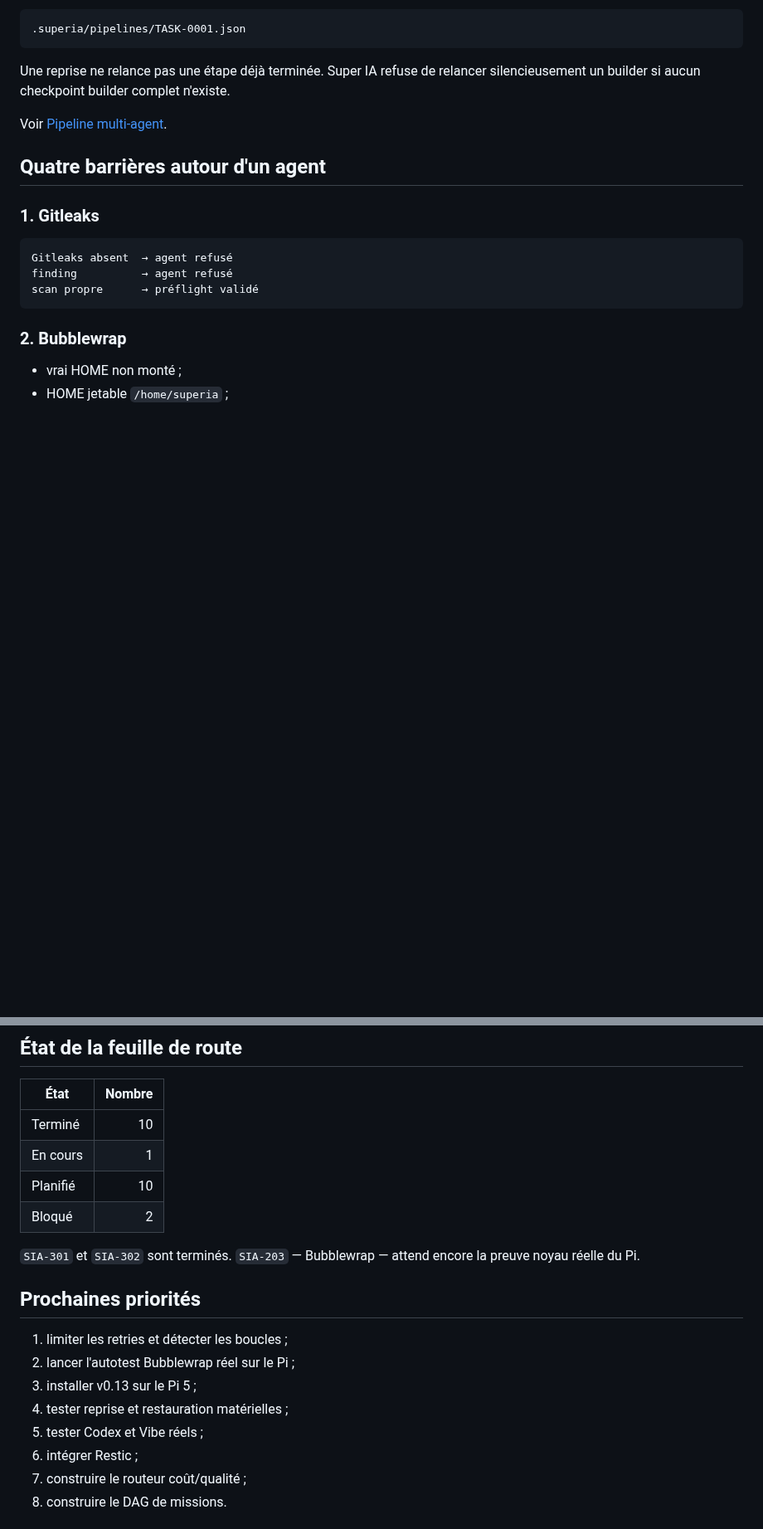
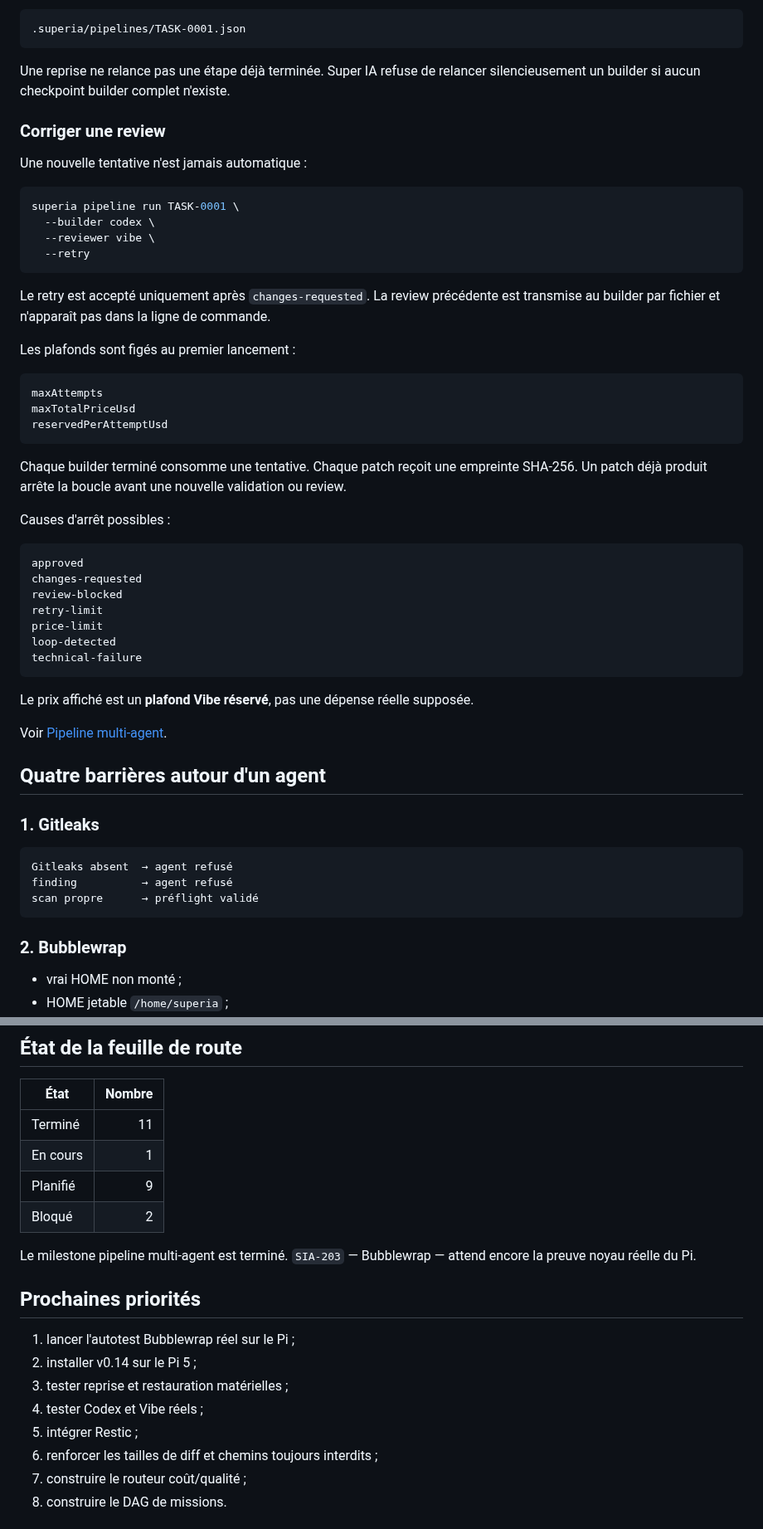
Before and after one commit to propann/super-ia, a Markdown page: README.md, 2 parts joined by grey strips. Shown at 83% size. GitHub-like rendering; blank space fills up the shorter version.

Commit message:
docs: publish v0.14 bounded retry workflow

````diff
--- a/README.md
+++ b/README.md
@@ -129,6 +132,43 @@ superia pipeline run TASK-0001 \
 ```
 
 Une reprise ne relance pas une étape déjà terminée. Super IA refuse de relancer silencieusement un builder si aucun checkpoint builder complet n'existe.
+
+### Corriger une review
+
+Une nouvelle tentative n'est jamais automatique :
+
+```bash
+superia pipeline run TASK-0001 \
+  --builder codex \
+  --reviewer vibe \
+  --retry
+```
+
+Le retry est accepté uniquement après `changes-requested`. La review précédente est transmise au builder par fichier et n'apparaît pas dans la ligne de commande.
+
+Les plafonds sont figés au premier lancement :
+
+```text
+maxAttempts
+maxTotalPriceUsd
+reservedPerAttemptUsd
+```
+
+Chaque builder terminé consomme une tentative. Chaque patch reçoit une empreinte SHA-256. Un patch déjà produit arrête la boucle avant une nouvelle validation ou review.
+
+Causes d'arrêt possibles :
+
+```text
+approved
+changes-requested
+review-blocked
+retry-limit
+price-limit
+loop-detected
+technical-failure
+```
+
+Le prix affiché est un **plafond Vibe réservé**, pas une dépense réelle supposée.
 
 Voir [Pipeline multi-agent](docs/PIPELINE.md).
 
@@ -234,21 +274,21 @@ Les receipts incluent les logs, le contexte, le change guard, le patch, les vali
 
 | État | Nombre |
 |---|---:|
-| Terminé | 10 |
+| Terminé | 11 |
 | En cours | 1 |
-| Planifié | 10 |
+| Planifié | 9 |
 | Bloqué | 2 |
 
-`SIA-301` et `SIA-302` sont terminés. `SIA-203` — Bubblewrap — attend encore la preuve noyau réelle du Pi.
+Le milestone pipeline multi-agent est terminé. `SIA-203` — Bubblewrap — attend encore la preuve noyau réelle du Pi.
 
 ## Prochaines priorités
 
-1. limiter les retries et détecter les boucles ;
-2. lancer l'autotest Bubblewrap réel sur le Pi ;
-3. installer v0.13 sur le Pi 5 ;
-4. tester reprise et restauration matérielles ;
-5. tester Codex et Vibe réels ;
-6. intégrer Restic ;
+1. lancer l'autotest Bubblewrap réel sur le Pi ;
+2. installer v0.14 sur le Pi 5 ;
+3. tester reprise et restauration matérielles ;
+4. tester Codex et Vibe réels ;
+5. intégrer Restic ;
+6. renforcer les tailles de diff et chemins toujours interdits ;
 7. construire le routeur coût/qualité ;
 8. construire le DAG de missions.
 
````
Also changed, not shown: other parts of README.md (+9 -6 lines).
